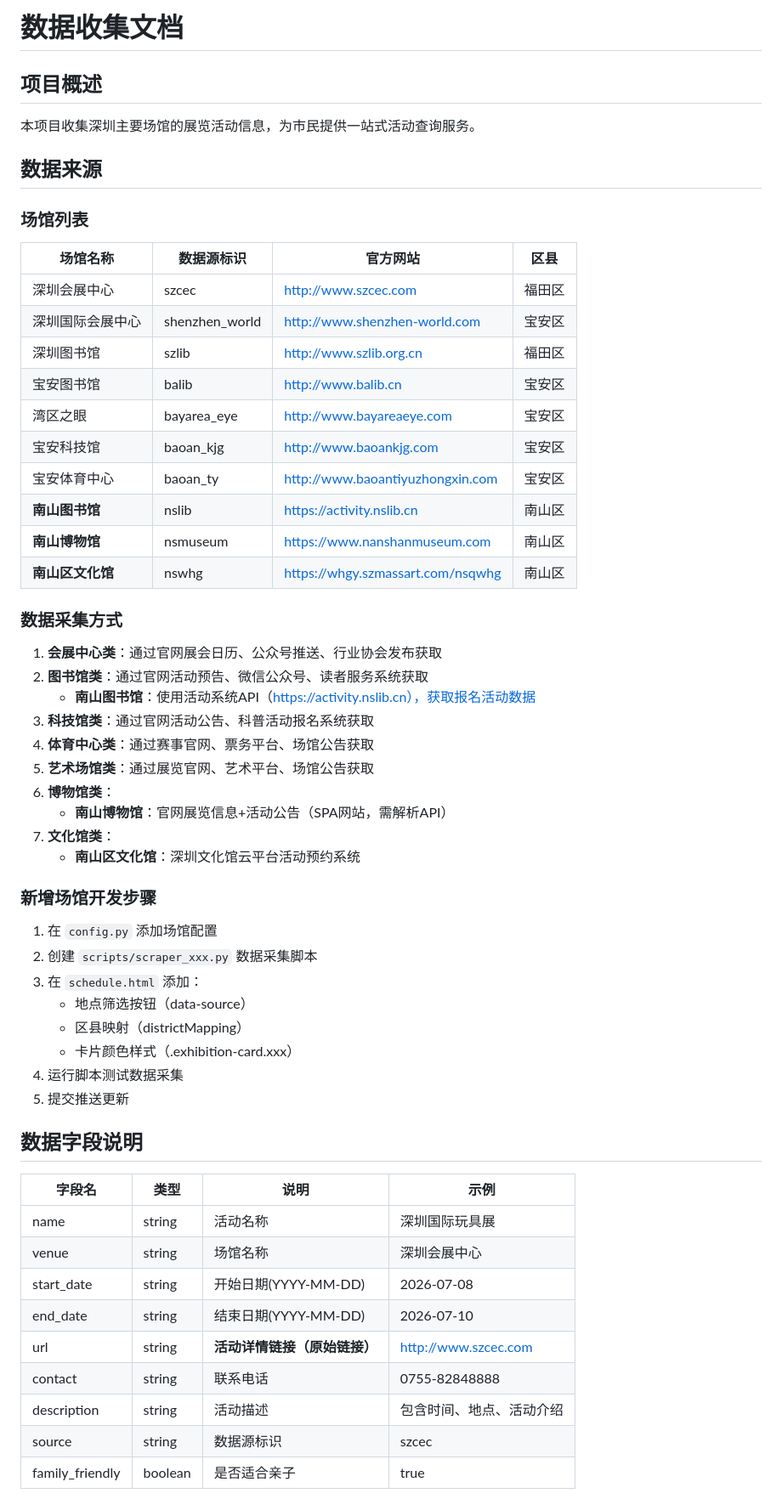
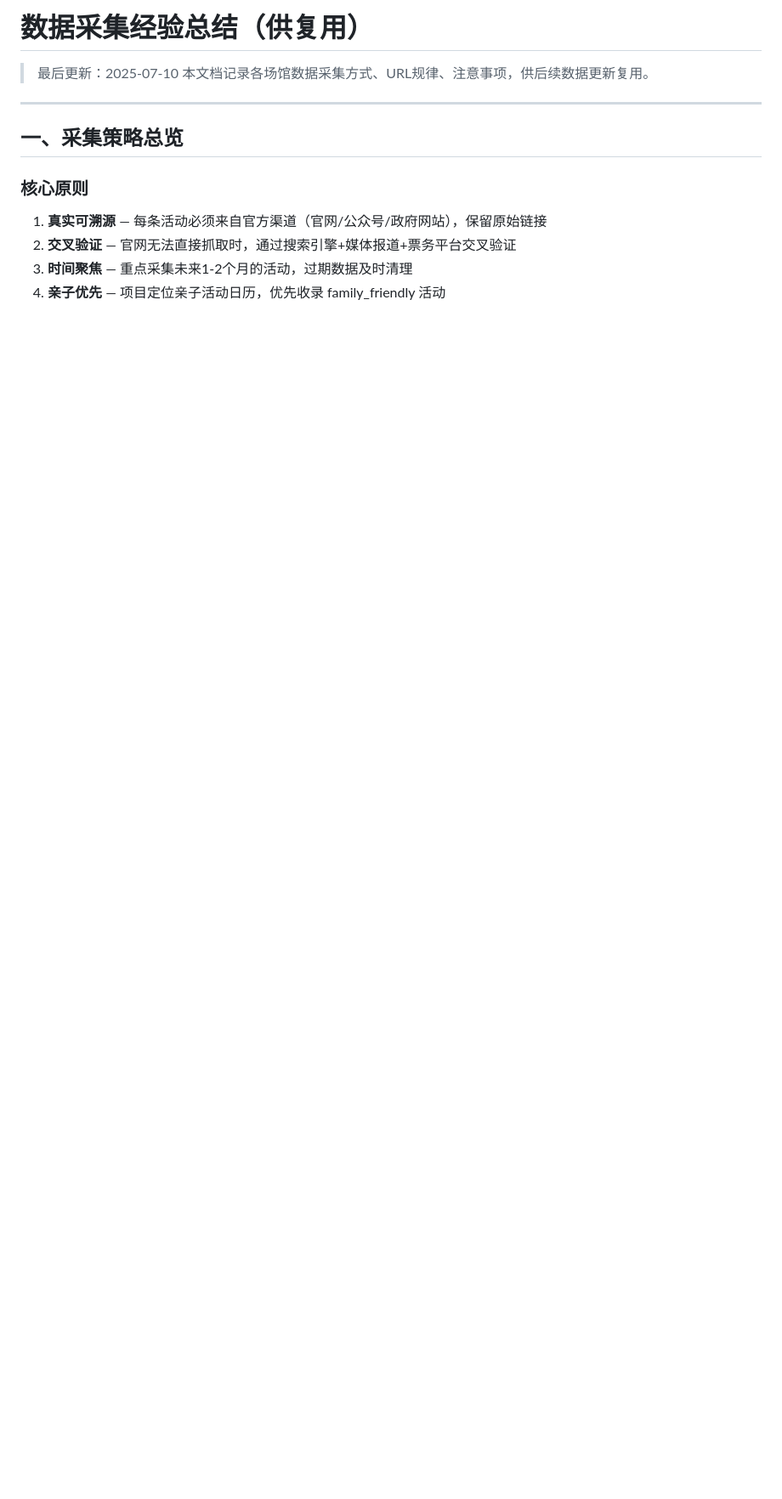
Before and after one commit to islon/goout, a Markdown page: DATA_COLLECTION.md, the part around one of its changes. Shown at 85% size. Drawn GitHub-style; blank space fills up the shorter version.

```diff
--- a/DATA_COLLECTION.md
+++ b/DATA_COLLECTION.md
@@ -1,61 +1,15 @@
-# 数据收集文档
+# 数据采集经验总结（供复用）
 
-## 项目概述
+> 最后更新：2025-07-10
+> 本文档记录各场馆数据采集方式、URL规律、注意事项，供后续数据更新复用。
 
-本项目收集深圳主要场馆的展览活动信息，为市民提供一站式活动查询服务。
+---
 
-## 数据来源
+## 一、采集策略总览
 
-### 场馆列表
+### 核心原则
+1. **真实可溯源** — 每条活动必须来自官方渠道（官网/公众号/政府网站），保留原始链接
+2. **交叉验证** — 官网无法直接抓取时，通过搜索引擎+媒体报道+票务平台交叉验证
+3. **时间聚焦** — 重点采集未来1-2个月的活动，过期数据及时清理
+4. **亲子优先** — 项目定位亲子活动日历，优先收录 family_friendly 活动
 
-| 场馆名称 | 数据源标识 | 官方网站 | 区县 |
-|---------|-----------|---------|------|
-| 深圳会展中心 | szcec | http://www.szcec.com | 福田区 |
-| 深圳国际会展中心 | shenzhen_world | http://www.shenzhen-world.com | 宝安区 |
-| 深圳图书馆 | szlib | http://www.szlib.org.cn | 福田区 |
-| 宝安图书馆 | balib | http://www.balib.cn | 宝安区 |
-| 湾区之眼 | bayarea_eye | http://www.bayareaeye.com | 宝安区 |
-| 宝安科技馆 | baoan_kjg | http://www.baoankjg.com | 宝安区 |
-| 宝安体育中心 | baoan_ty | http://www.baoantiyuzhongxin.com | 宝安区 |
-| **南山图书馆** | nslib | https://activity.nslib.cn | 南山区 |
-| **南山博物馆** | nsmuseum | https://www.nanshanmuseum.com | 南山区 |
-| **南山区文化馆** | nswhg | https://whgy.szmassart.com/nsqwhg | 南山区 |
-
-### 数据采集方式
-
-1. **会展中心类**：通过官网展会日历、公众号推送、行业协会发布获取
-2. **图书馆类**：通过官网活动预告、微信公众号、读者服务系统获取
-   - **南山图书馆**：使用活动系统API（https://activity.nslib.cn），获取报名活动数据
-3. **科技馆类**：通过官网活动公告、科普活动报名系统获取
-4. **体育中心类**：通过赛事官网、票务平台、场馆公告获取
-5. **艺术场馆类**：通过展览官网、艺术平台、场馆公告获取
-6. **博物馆类**：
-   - **南山博物馆**：官网展览信息+活动公告（SPA网站，需解析API）
-7. **文化馆类**：
-   - **南山区文化馆**：深圳文化馆云平台活动预约系统
-
-### 新增场馆开发步骤
-
-1. 在 `config.py` 添加场馆配置
-2. 创建 `scripts/scraper_xxx.py` 数据采集脚本
-3. 在 `schedule.html` 添加：
-   - 地点筛选按钮（data-source）
-   - 区县映射（districtMapping）
-   - 卡片颜色样式（.exhibition-card.xxx）
-4. 运行脚本测试数据采集
-5. 提交推送更新
-
-## 数据字段说明
-
-| 字段名 | 类型 | 说明 | 示例 |
-|-------|------|------|------|
-| name | string | 活动名称 | 深圳国际玩具展 |
-| venue | string | 场馆名称 | 深圳会展中心 |
-| start_date | string | 开始日期(YYYY-MM-DD) | 2026-07-08 |
-| end_date | string | 结束日期(YYYY-MM-DD) | 2026-07-10 |
-| url | string | **活动详情链接（原始链接）** | http://www.szcec.com |
-| contact | string | 联系电话 | 0755-82848888 |
-| description | string | 活动描述 | 包含时间、地点、活动介绍 |
-| source | string | 数据源标识 | szcec |
-| family_friendly | boolean | 是否适合亲子 | true |
-
```
Also changed, not shown: other parts of DATA_COLLECTION.md (+138 -39 lines).
